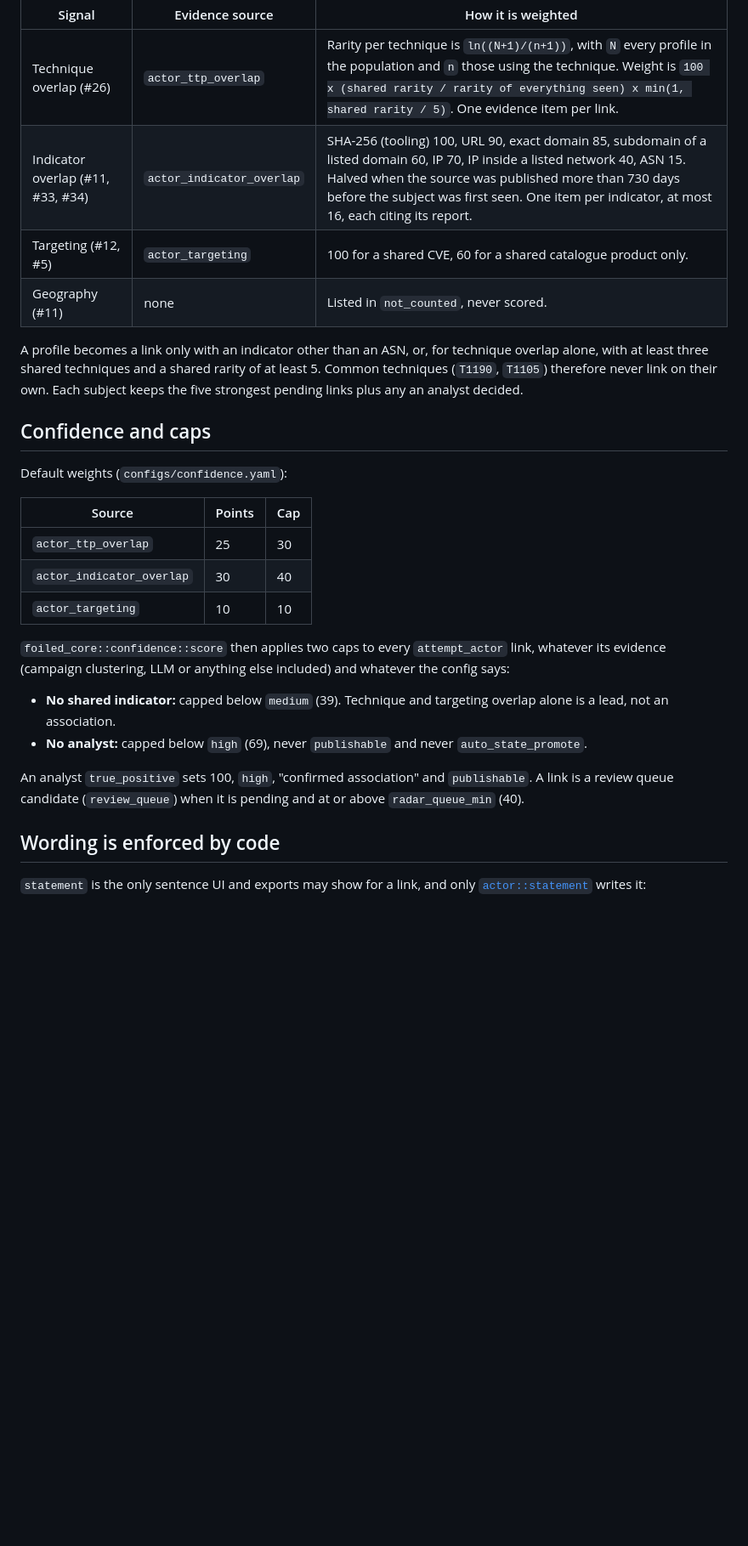
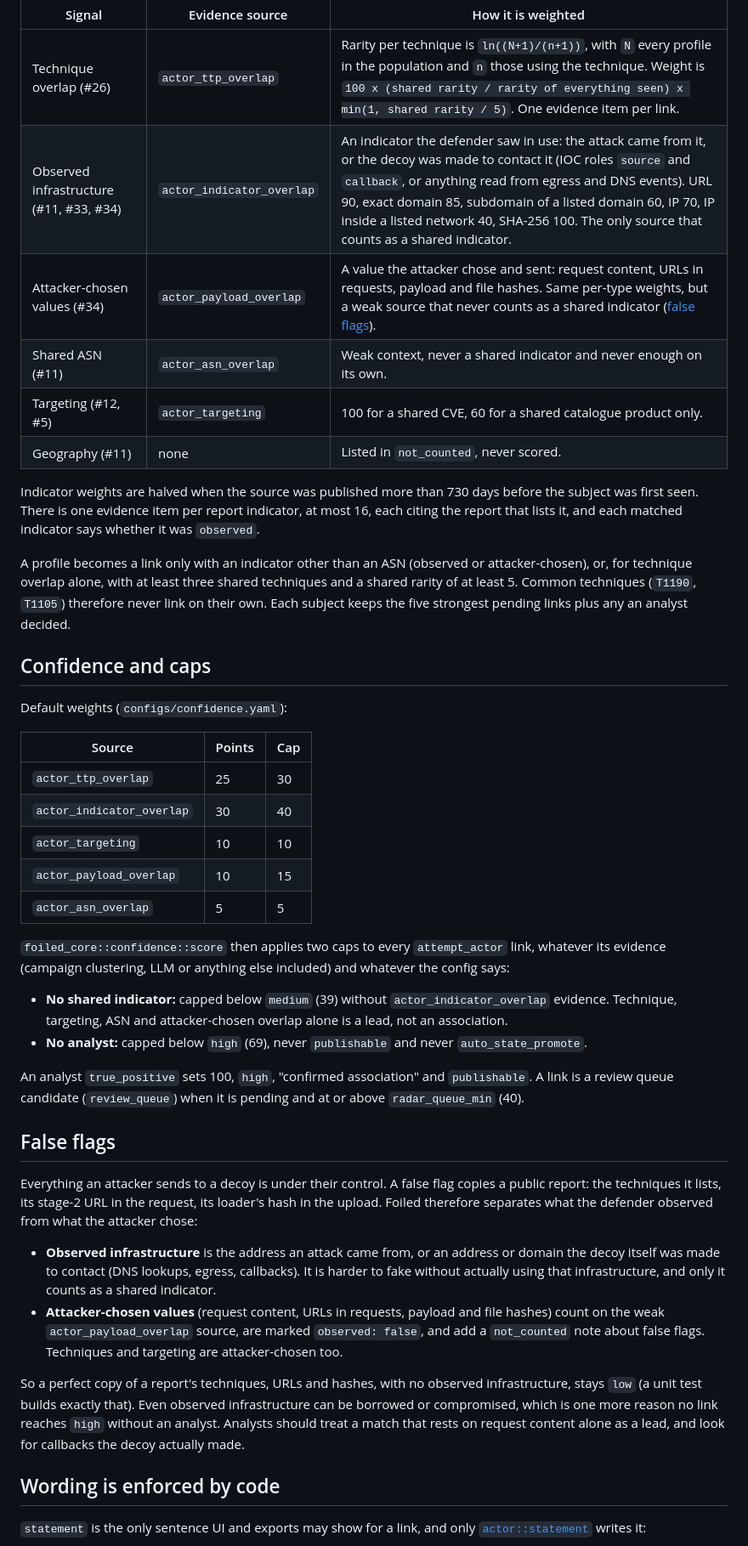
Before and after one commit to jusso-dev/foiled, a Markdown page: docs/actor-attribution.md, the part around one of its changes. Shown at 85% size. Rendered like a GitHub page; blank space fills up the shorter version.

Commit message:
Document false flags, exports and the catalogue source
Co-Authored-By: Claude Opus 5.5 <noreply@anthropic.com>

```diff
--- a/docs/actor-attribution.md
+++ b/docs/actor-attribution.md
@@ -94,11 +94,15 @@ A **subject** is a campaign (#33) or an attempt in no listed campaign (#25). Eac
 | Signal | Evidence source | How it is weighted |
 | --- | --- | --- |
 | Technique overlap (#26) | `actor_ttp_overlap` | Rarity per technique is `ln((N+1)/(n+1))`, with `N` every profile in the population and `n` those using the technique. Weight is `100 x (shared rarity / rarity of everything seen) x min(1, shared rarity / 5)`. One evidence item per link. |
-| Indicator overlap (#11, #33, #34) | `actor_indicator_overlap` | SHA-256 (tooling) 100, URL 90, exact domain 85, subdomain of a listed domain 60, IP 70, IP inside a listed network 40, ASN 15. Halved when the source was published more than 730 days before the subject was first seen. One item per indicator, at most 16, each citing its report. |
+| Observed infrastructure (#11, #33, #34) | `actor_indicator_overlap` | An indicator the defender saw in use: the attack came from it, or the decoy was made to contact it (IOC roles `source` and `callback`, or anything read from egress and DNS events). URL 90, exact domain 85, subdomain of a listed domain 60, IP 70, IP inside a listed network 40, SHA-256 100. The only source that counts as a shared indicator. |
+| Attacker-chosen values (#34) | `actor_payload_overlap` | A value the attacker chose and sent: request content, URLs in requests, payload and file hashes. Same per-type weights, but a weak source that never counts as a shared indicator ([false flags](#false-flags)). |
+| Shared ASN (#11) | `actor_asn_overlap` | Weak context, never a shared indicator and never enough on its own. |
 | Targeting (#12, #5) | `actor_targeting` | 100 for a shared CVE, 60 for a shared catalogue product only. |
 | Geography (#11) | none | Listed in `not_counted`, never scored. |
 
-A profile becomes a link only with an indicator other than an ASN, or, for technique overlap alone, with at least three shared techniques and a shared rarity of at least 5. Common techniques (`T1190`, `T1105`) therefore never link on their own. Each subject keeps the five strongest pending links plus any an analyst decided.
+Indicator weights are halved when the source was published more than 730 days before the subject was first seen. There is one evidence item per report indicator, at most 16, each citing the report that lists it, and each matched indicator says whether it was `observed`.
+
+A profile becomes a link only with an indicator other than an ASN (observed or attacker-chosen), or, for technique overlap alone, with at least three shared techniques and a shared rarity of at least 5. Common techniques (`T1190`, `T1105`) therefore never link on their own. Each subject keeps the five strongest pending links plus any an analyst decided.
 
 ## Confidence and caps
 
@@ -109,13 +113,24 @@ Default weights (`configs/confidence.yaml`):
 | `actor_ttp_overlap` | 25 | 30 |
 | `actor_indicator_overlap` | 30 | 40 |
 | `actor_targeting` | 10 | 10 |
+| `actor_payload_overlap` | 10 | 15 |
+| `actor_asn_overlap` | 5 | 5 |
 
 `foiled_core::confidence::score` then applies two caps to every `attempt_actor` link, whatever its evidence (campaign clustering, LLM or anything else included) and whatever the config says:
 
-- **No shared indicator:** capped below `medium` (39). Technique and targeting overlap alone is a lead, not an association.
+- **No shared indicator:** capped below `medium` (39) without `actor_indicator_overlap` evidence. Technique, targeting, ASN and attacker-chosen overlap alone is a lead, not an association.
 - **No analyst:** capped below `high` (69), never `publishable` and never `auto_state_promote`.
 
 An analyst `true_positive` sets 100, `high`, "confirmed association" and `publishable`. A link is a review queue candidate (`review_queue`) when it is pending and at or above `radar_queue_min` (40).
+
+## False flags
+
+Everything an attacker sends to a decoy is under their control. A false flag copies a public report: the techniques it lists, its stage-2 URL in the request, its loader's hash in the upload. Foiled therefore separates what the defender observed from what the attacker chose:
+
+- **Observed infrastructure** is the address an attack came from, or an address or domain the decoy itself was made to contact (DNS lookups, egress, callbacks). It is harder to fake without actually using that infrastructure, and only it counts as a shared indicator.
+- **Attacker-chosen values** (request content, URLs in requests, payload and file hashes) count on the weak `actor_payload_overlap` source, are marked `observed: false`, and add a `not_counted` note about false flags. Techniques and targeting are attacker-chosen too.
+
+So a perfect copy of a report's techniques, URLs and hashes, with no observed infrastructure, stays `low` (a unit test builds exactly that). Even observed infrastructure can be borrowed or compromised, which is one more reason no link reaches `high` without an analyst. Analysts should treat a match that rests on request content alone as a lead, and look for callbacks the decoy actually made.
 
 ## Wording is enforced by code
 
```
Also changed, not shown: other parts of docs/actor-attribution.md (+7 -6 lines), docs/campaigns.md (+1 -1 lines), docs/confidence.md (+4 -0 lines).
